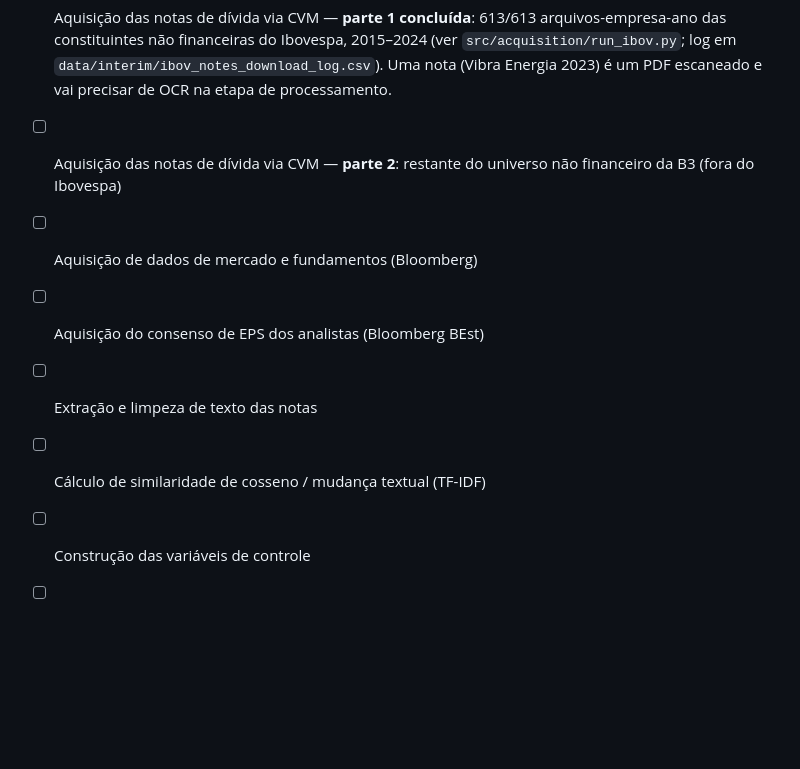
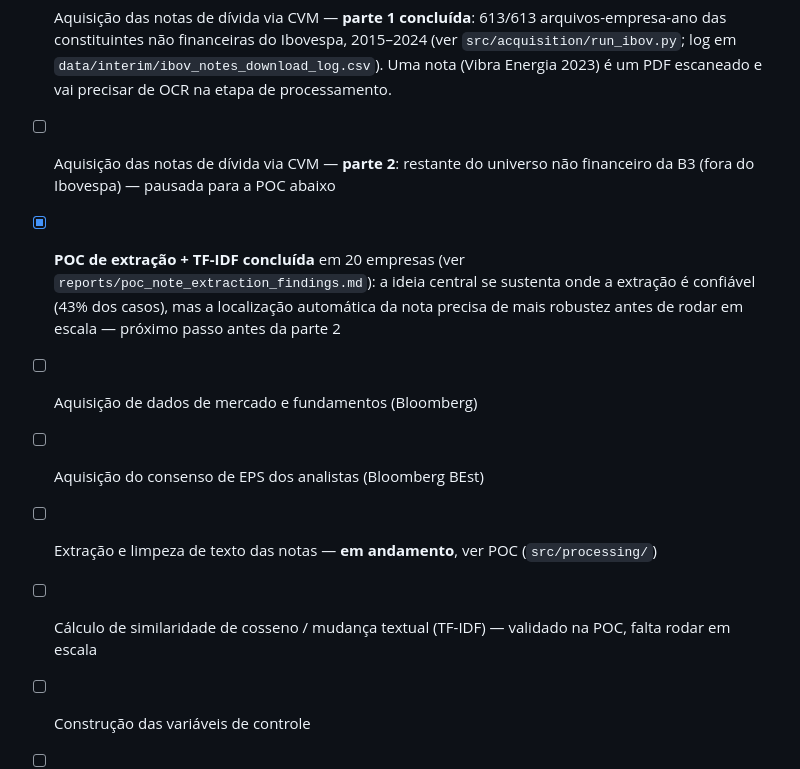
Before and after one commit to Lukijon/Thesis, a Markdown page: README.md, the part around the change. GitHub-like rendering; blank space fills up the shorter version.

Commit message:
Update status: POC complete, TF-IDF approach validated where extraction is reliable

```diff
--- a/README.md
+++ b/README.md
@@ -57,11 +57,12 @@ Etapa atual do projeto. Para viabilizar os testes de H1, H1a e H2, é necessári
 - [x] Pré-projeto redigido (ver `docs/pre-projeto.docx`)
 - [x] Estrutura do repositório definida
 - [x] Aquisição das notas de dívida via CVM — **parte 1 concluída**: 613/613 arquivos-empresa-ano das constituintes não financeiras do Ibovespa, 2015–2024 (ver `src/acquisition/run_ibov.py`; log em `data/interim/ibov_notes_download_log.csv`). Uma nota (Vibra Energia 2023) é um PDF escaneado e vai precisar de OCR na etapa de processamento.
-- [ ] Aquisição das notas de dívida via CVM — **parte 2**: restante do universo não financeiro da B3 (fora do Ibovespa)
+- [ ] Aquisição das notas de dívida via CVM — **parte 2**: restante do universo não financeiro da B3 (fora do Ibovespa) — pausada para a POC abaixo
+- [x] **POC de extração + TF-IDF concluída** em 20 empresas (ver `reports/poc_note_extraction_findings.md`): a ideia central se sustenta onde a extração é confiável (43% dos casos), mas a localização automática da nota precisa de mais robustez antes de rodar em escala — próximo passo antes da parte 2
 - [ ] Aquisição de dados de mercado e fundamentos (Bloomberg)
 - [ ] Aquisição do consenso de EPS dos analistas (Bloomberg BEst)
-- [ ] Extração e limpeza de texto das notas
-- [ ] Cálculo de similaridade de cosseno / mudança textual (TF-IDF)
+- [ ] Extração e limpeza de texto das notas — **em andamento**, ver POC (`src/processing/`)
+- [ ] Cálculo de similaridade de cosseno / mudança textual (TF-IDF) — validado na POC, falta rodar em escala
 - [ ] Construção das variáveis de controle
 - [ ] Cálculo de retorno anormal
 - [ ] Modelos de regressão e testes de hipótese
```
